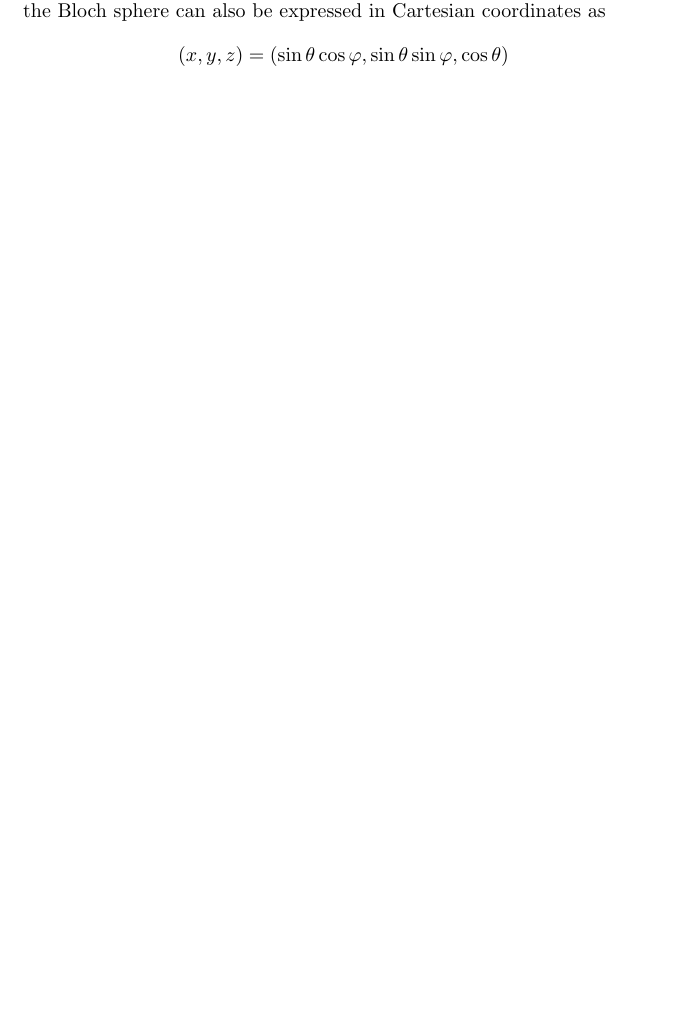
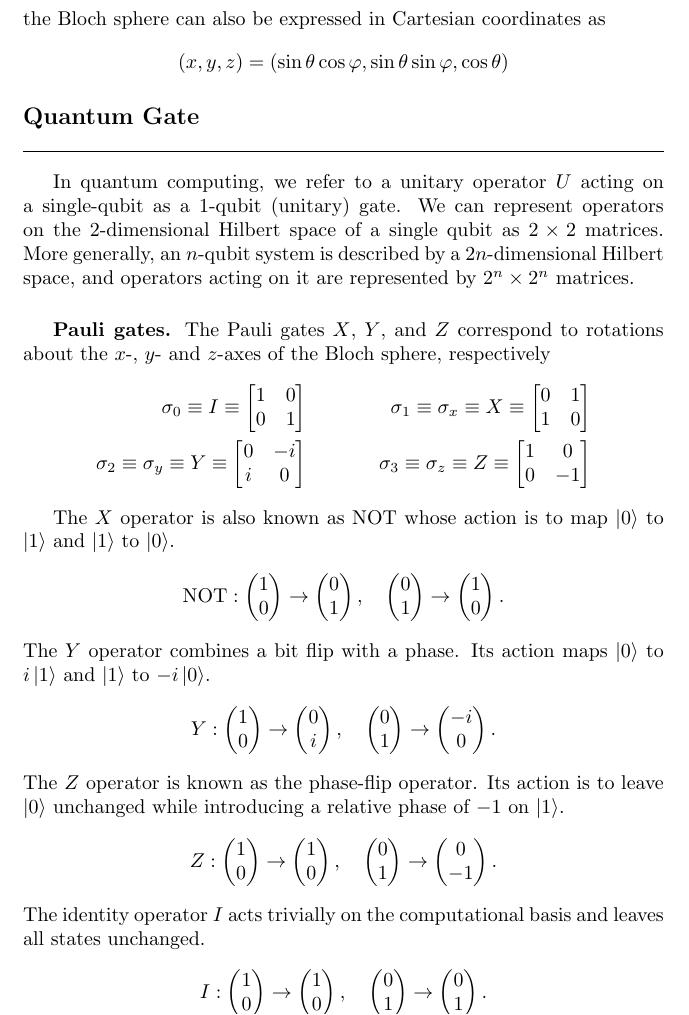
Before and after one commit to JohanesFaustus/QuantumMechanics, a LaTeX document (Chapter/QM/Qubit/qubit.tex): part of page 1 of 2 before the commit and part of page 2 of 2 after it, cut so that both start at the same text, the shorter picture padded with empty space. Compiled offline with pdfLaTeX.

Commit message:
added pauli gates

```diff
--- a/Chapter/QM/Qubit/qubit.tex
+++ b/Chapter/QM/Qubit/qubit.tex
@@ -29,3 +35,54 @@ Points on the surface of the Bloch sphere can also be expressed in Cartesian coo
   (x, y, z) = \left( \sin \theta \cos \varphi, \sin \theta \sin \varphi, \cos \theta \right)
 \end{equation*}
 
+\subsection{Quantum Gate}
+In quantum computing, we refer to a unitary operator $U$ acting on a single-qubit as a 1-qubit (unitary) gate.
+We can represent operators on the $2$-dimensional Hilbert space of a single qubit as $2 \times  2$ matrices.
+More generally, an $n$-qubit system is described by a $2n$-dimensional Hilbert space, and operators acting on it are represented by $2^n \times 2^n$ matrices.
+
+\subsubsection{Pauli gates.}
+The Pauli gates $X$, $Y $, and $Z$ correspond to rotations about the $x$-, $y$- and $z$-axes of the Bloch sphere, respectively
+\begin{align*}
+  \sigma_0 \equiv I \equiv \begin{bmatrix}
+                             1 & 0 \\
+                             0 & 1
+                           \end{bmatrix}
+   &  & \sigma_1 \equiv \sigma_x \equiv X \equiv \begin{bmatrix}
+                                                   0 & 1 \\
+                                                   1 & 0
+                                                 \end{bmatrix} \\
+  \sigma_2 \equiv \sigma_y \equiv Y \equiv \begin{bmatrix}
+                                             0 & -i \\
+                                             i & 0
+                                           \end{bmatrix}
+   &  & \sigma_3 \equiv \sigma_z \equiv Z \equiv \begin{bmatrix}
+                                                   1 & 0  \\
+                                                   0 & -1
+                                                 \end{bmatrix}
+\end{align*}
+
+The $X$ operator is also known as $\mathrm{NOT}$ whose action is to map $\ket{0}$ to $\ket{1}$ and  $\ket{1}$ to $\ket{0}$.
+\begin{equation*}
+  \mathrm{NOT} :  \begin{pmatrix} 1 \\ 0 \end{pmatrix} \rightarrow \begin{pmatrix} 0 \\ 1 \end{pmatrix}, \quad \begin{pmatrix} 0 \\ 1 \end{pmatrix} \rightarrow \begin{pmatrix} 1 \\ 0 \end{pmatrix}.
+\end{equation*}
+The \(Y\) operator combines a bit flip with a phase.
+Its action maps \(\ket{0}\) to \(i\ket{1}\) and \(\ket{1}\) to \(-i\ket{0}\).
+\begin{equation*}
+  Y : \begin{pmatrix} 1 \\ 0 \end{pmatrix} \rightarrow \begin{pmatrix} 0 \\ i \end{pmatrix},
+  \quad
+  \begin{pmatrix} 0 \\ 1 \end{pmatrix} \rightarrow \begin{pmatrix} -i \\ 0 \end{pmatrix}.
+\end{equation*}
+The \(Z\) operator is known as the phase-flip operator. Its action is to leave \(\ket{0}\) unchanged while introducing a relative phase of \(-1\) on \(\ket{1}\).
+\begin{equation*}
+  Z : \begin{pmatrix} 1 \\ 0 \end{pmatrix} \rightarrow \begin{pmatrix} 1 \\ 0 \end{pmatrix},
+  \quad
+  \begin{pmatrix} 0 \\ 1 \end{pmatrix} \rightarrow \begin{pmatrix} 0 \\ -1 \end{pmatrix}.
+\end{equation*}
+The identity operator \(I\) acts trivially on the computational basis and leaves all states unchanged.
+\begin{equation*}
+  I : \begin{pmatrix} 1 \\ 0 \end{pmatrix} \rightarrow \begin{pmatrix} 1 \\ 0 \end{pmatrix},
+  \quad
+  \begin{pmatrix} 0 \\ 1 \end{pmatrix} \rightarrow \begin{pmatrix} 0 \\ 1 \end{pmatrix}.
+\end{equation*}
+
+
```
Also changed, not shown: Main.tex (+6 -3 lines), Chapter/QM/Qubit/qubit.tex (11 more changed lines).
